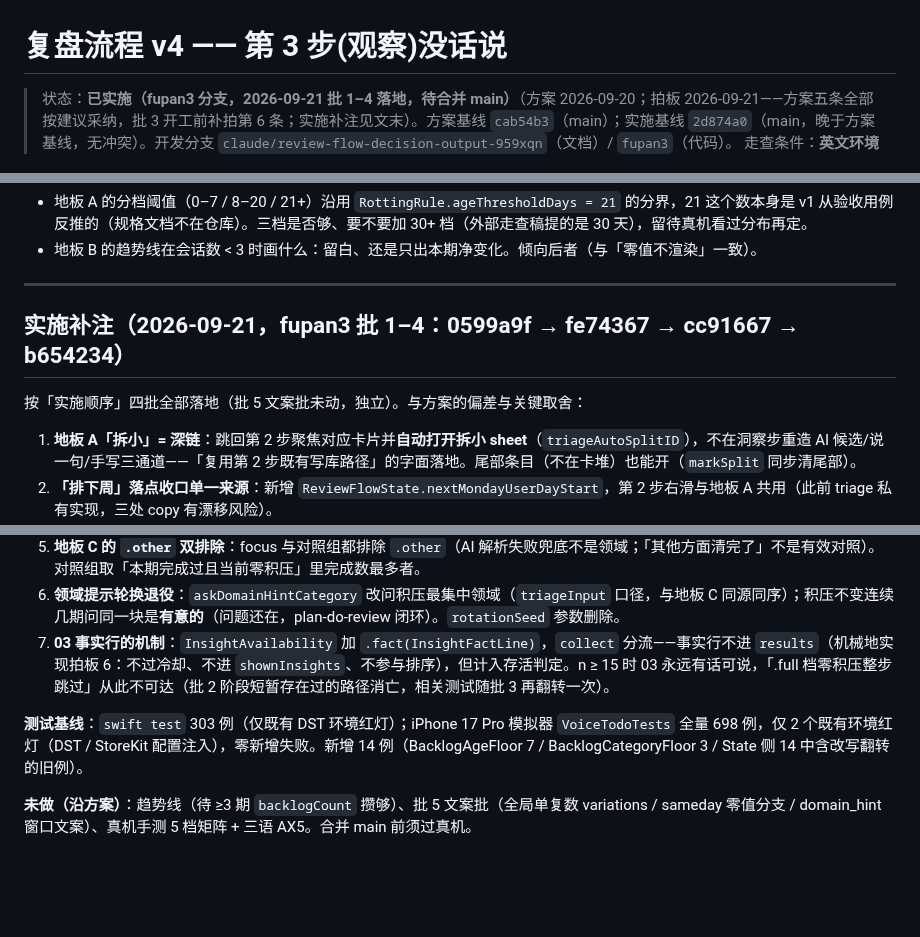
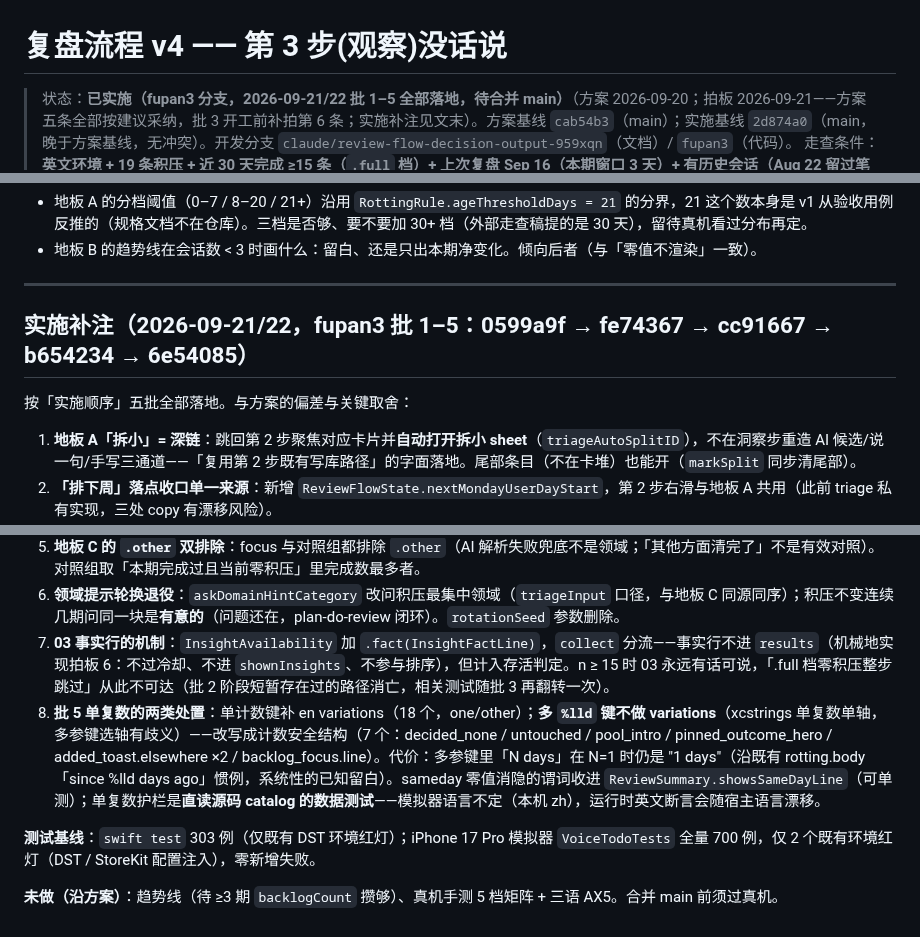
Before and after one commit to qingqingyu/voisetodo, a Markdown page: docs/todo-review-flow-v4.md, 3 parts joined by grey strips. Rendered like a GitHub page; blank space fills up the shorter version.

Commit message:
docs(review): v4 实施补注收口——批 5 落地,单复数两类处置留档
Why: 批 5(附带发现 3/4/5)已实施,补注需收口:单计数键 variations 与
多参键计数安全改写的分野、days 单位在 1 时的系统性留白、护栏测试为何
直读 catalog 而非运行时断言(模拟器语言漂移)。

What: 状态行批 1-5;补注加第 8 条;测试基线 700 例;未做清单收窄
(趋势线/真机)。

Impact: 纯文档。

Co-Authored-By: Claude Opus 4.6 <noreply@anthropic.com>

```diff
--- a/docs/todo-review-flow-v4.md
+++ b/docs/todo-review-flow-v4.md
@@ -1,6 +1,6 @@
 # 复盘流程 v4 —— 第 3 步(观察)没话说
 
-> 状态：**已实施（fupan3 分支，2026-09-21 批 1–4 落地，待合并 main）**（方案 2026-09-20；拍板 2026-09-21——方案五条全部按建议采纳，批 3 开工前补拍第 6 条；实施补注见文末）。方案基线 `cab54b3`（main）；实施基线 `2d874a0`（main，晚于方案基线，无冲突）。开发分支 `claude/review-flow-decision-output-959xqn`（文档）/ `fupan3`（代码）。
+> 状态：**已实施（fupan3 分支，2026-09-21/22 批 1–5 全部落地，待合并 main）**（方案 2026-09-20；拍板 2026-09-21——方案五条全部按建议采纳，批 3 开工前补拍第 6 条；实施补注见文末）。方案基线 `cab54b3`（main）；实施基线 `2d874a0`（main，晚于方案基线，无冲突）。开发分支 `claude/review-flow-decision-output-959xqn`（文档）/ `fupan3`（代码）。
 > 走查条件：**英文环境 + 19 条积压 + 近 30 天完成 ≥15 条（`.full` 档）+ 上次复盘 Sep 16（本期窗口 3 天）+ 有历史会话（Aug 22 留过笔记）**。
 > 与 v2/v3 走查的关键差别：**这一轮数据是够的**——降级阶梯走到 `.full` 档，四条规则全跑。上两轮的结论「数据不够所以屏是空的」在本轮不成立。
 > 前作：`docs/todo-review-flow-design.md`（v1，已实施）、`docs/todo-review-flow-v2.md`（v2，已实施 2026-09-02）、`docs/todo-review-flow-v3.md`（v3，已实施 2026-09-05）。
@@ -203,9 +203,9 @@ v3 拍板 7 写这个判定的理由原话是「**空屏 + 错误指令的占位
 
 ---
 
-## 实施补注（2026-09-21，fupan3 批 1–4：0599a9f → fe74367 → cc91667 → b654234）
+## 实施补注（2026-09-21/22，fupan3 批 1–5：0599a9f → fe74367 → cc91667 → b654234 → 6e54085）
 
-按「实施顺序」四批全部落地（批 5 文案批未动，独立）。与方案的偏差与关键取舍：
+按「实施顺序」五批全部落地。与方案的偏差与关键取舍：
 
 1. **地板 A「拆小」= 深链**：跳回第 2 步聚焦对应卡片并**自动打开拆小 sheet**（`triageAutoSplitID`），不在洞察步重造 AI 候选/说一句/手写三通道——「复用第 2 步既有写库路径」的字面落地。尾部条目（不在卡堆）也能开（`markSplit` 同步清尾部）。
 2. **「排下周」落点收口单一来源**：新增 `ReviewFlowState.nextMondayUserDayStart`，第 2 步右滑与地板 A 共用（此前 triage 私有实现，三处 copy 有漂移风险）。
@@ -214,7 +214,8 @@ v3 拍板 7 写这个判定的理由原话是「**空屏 + 错误指令的占位
 5. **地板 C 的 `.other` 双排除**：focus 与对照组都排除 `.other`（AI 解析失败兜底不是领域；「其他方面清完了」不是有效对照）。对照组取「本期完成过且当前零积压」里完成数最多者。
 6. **领域提示轮换退役**：`askDomainHintCategory` 改问积压最集中领域（`triageInput` 口径，与地板 C 同源同序）；积压不变连续几期问同一块是**有意的**（问题还在，plan-do-review 闭环）。`rotationSeed` 参数删除。
 7. **03 事实行的机制**：`InsightAvailability` 加 `.fact(InsightFactLine)`，`collect` 分流——事实行不进 `results`（机械地实现拍板 6：不过冷却、不进 `shownInsights`、不参与排序），但计入存活判定。n ≥ 15 时 03 永远有话可说，「.full 档零积压整步跳过」从此不可达（批 2 阶段短暂存在过的路径消亡，相关测试随批 3 再翻转一次）。
+8. **批 5 单复数的两类处置**：单计数键补 en variations（18 个，one/other）；**多 `%lld` 键不做 variations**（xcstrings 单复数单轴，多参键选轴有歧义）——改写成计数安全结构（7 个：decided_none / untouched / pool_intro / pinned_outcome_hero / added_toast.elsewhere ×2 / backlog_focus.line）。代价：多参键里「N days」在 N=1 时仍是 "1 days"（沿既有 rotting.body 「since %lld days ago」惯例，系统性的已知留白）。sameday 零值消隐的谓词收进 `ReviewSummary.showsSameDayLine`（可单测）；单复数护栏是**直读源码 catalog 的数据测试**——模拟器语言不定（本机 zh），运行时英文断言会随宿主语言漂移。
 
-**测试基线**：`swift test` 303 例（仅既有 DST 环境红灯）；iPhone 17 Pro 模拟器 `VoiceTodoTests` 全量 698 例，仅 2 个既有环境红灯（DST / StoreKit 配置注入），零新增失败。新增 14 例（BacklogAgeFloor 7 / BacklogCategoryFloor 3 / State 侧 14 中含改写翻转的旧例）。
+**测试基线**：`swift test` 303 例（仅既有 DST 环境红灯）；iPhone 17 Pro 模拟器 `VoiceTodoTests` 全量 700 例，仅 2 个既有环境红灯（DST / StoreKit 配置注入），零新增失败。
 
-**未做（沿方案）**：趋势线（待 ≥3 期 `backlogCount` 攒够）、批 5 文案批（全局单复数 variations / sameday 零值分支 / domain_hint 窗口文案）、真机手测 5 档矩阵 + 三语 AX5。合并 main 前须过真机。
+**未做（沿方案）**：趋势线（待 ≥3 期 `backlogCount` 攒够）、真机手测 5 档矩阵 + 三语 AX5。合并 main 前须过真机。
```
